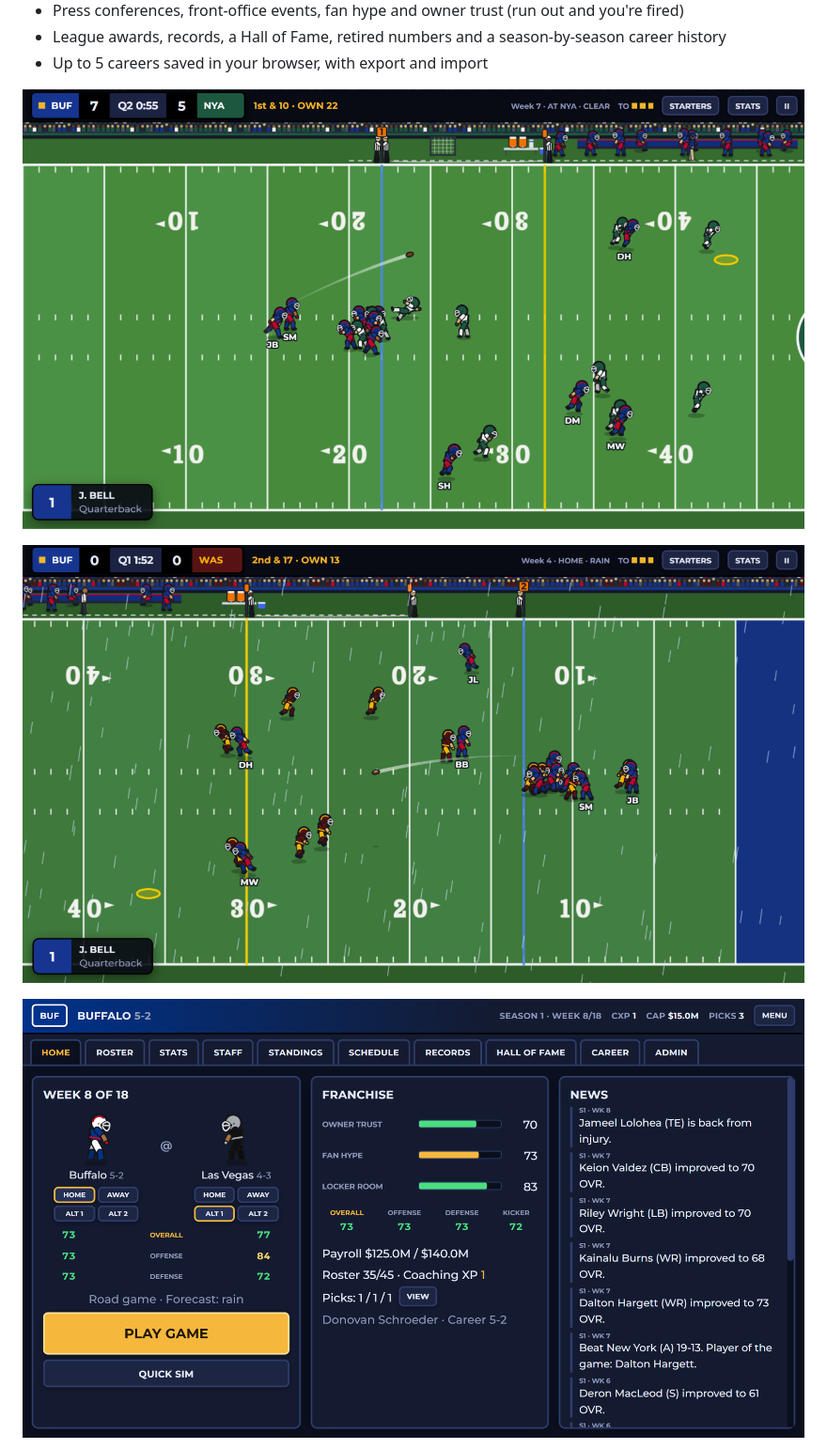
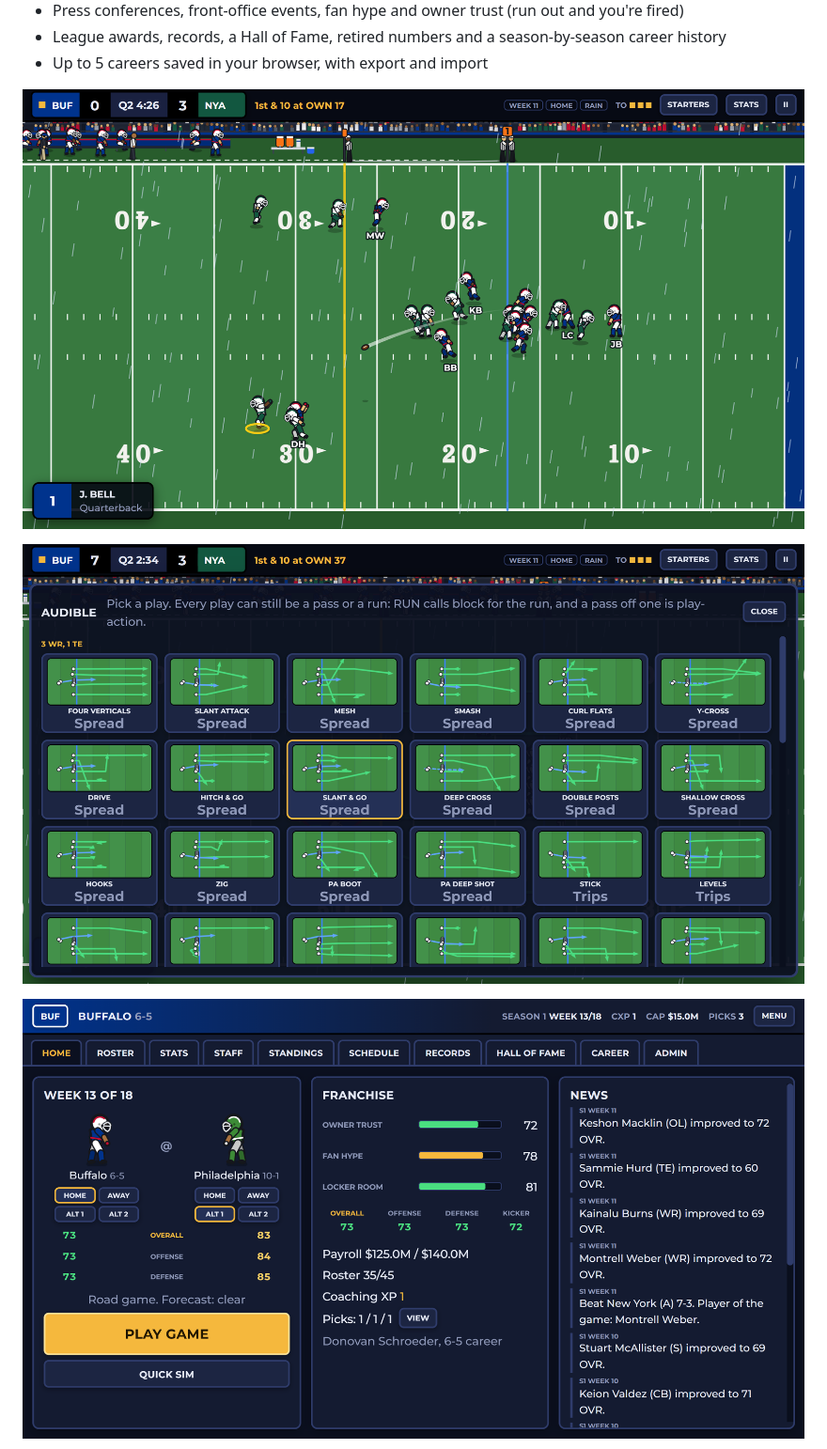
Before and after one commit to spicypark/starting22-game, a Markdown page: README.md, the part around one of its changes. Shown at 94% size. GitHub-like rendering; pictures changed too: audibles.png, cleargame.png (deleted), gameplay.png (added).

```diff
--- a/README.md
+++ b/README.md
@@ -27,9 +27,9 @@ An American football franchise game for the browser. Take over one of 32 teams a
 - League awards, records, a Hall of Fame, retired numbers and a season-by-season career history
 - Up to 5 careers saved in your browser, with export and import
 
-![A pass in the air in a live game](cleargame.png)
+![A pass in the air in a rain game](gameplay.png)
 
-![A rain game](raingame.png)
+![Picking a play from the audible list](audibles.png)
 
 ![The franchise home screen](homepage.png)
 
```
Also changed, not shown: other parts of README.md (+1 -5 lines), hof.png (added).
